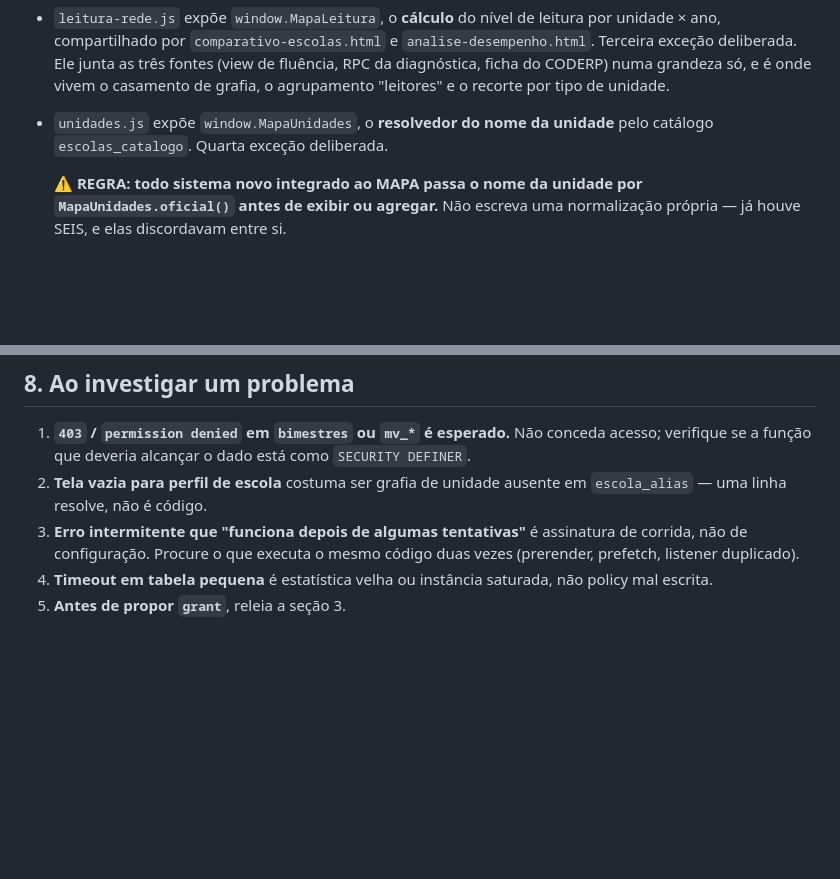
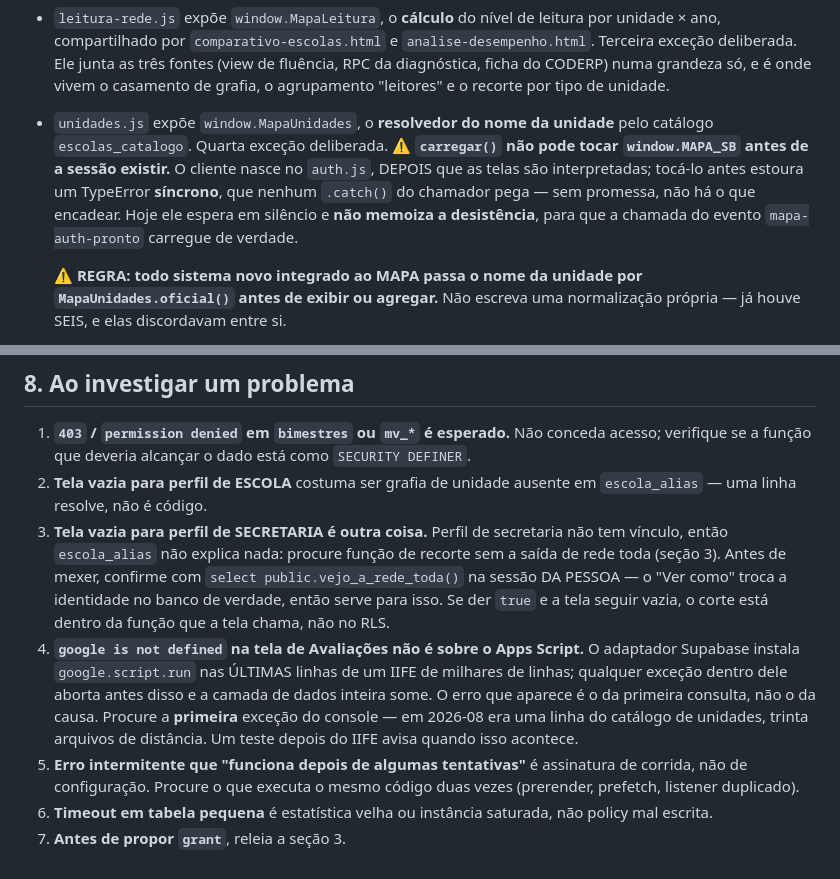
Before and after one commit to smedigital-desenv/mapa-sme, a Markdown page: CLAUDE.md, 2 parts joined by grey strips. Drawn GitHub-style; blank space fills up the shorter version.

```diff
--- a/CLAUDE.md
+++ b/CLAUDE.md
@@ -1105,6 +1165,12 @@ Antes de investigar código, descarte causas de plataforma. Os sintomas abaixo
   recorte por tipo de unidade.
 - `unidades.js` expõe `window.MapaUnidades`, o **resolvedor do nome da
   unidade** pelo catálogo `escolas_catalogo`. Quarta exceção deliberada.
+  ⚠️ **`carregar()` não pode tocar `window.MAPA_SB` antes de a sessão
+  existir.** O cliente nasce no `auth.js`, DEPOIS que as telas são
+  interpretadas; tocá-lo antes estoura um TypeError **síncrono**, que nenhum
+  `.catch()` do chamador pega — sem promessa, não há o que encadear. Hoje ele
+  espera em silêncio e **não memoiza a desistência**, para que a chamada do
+  evento `mapa-auth-pronto` carregue de verdade.
 
   ⚠️ **REGRA: todo sistema novo integrado ao MAPA passa o nome da unidade por
   `MapaUnidades.oficial()` antes de exibir ou agregar.** Não escreva uma
@@ -1360,11 +1426,25 @@ gate de verdade é o do central.
 1. **`403` / `permission denied` em `bimestres` ou `mv_*` é esperado.** Não
    conceda acesso; verifique se a função que deveria alcançar o dado está como
    `SECURITY DEFINER`.
-2. **Tela vazia para perfil de escola** costuma ser grafia de unidade ausente
+2. **Tela vazia para perfil de ESCOLA** costuma ser grafia de unidade ausente
    em `escola_alias` — uma linha resolve, não é código.
-3. **Erro intermitente que "funciona depois de algumas tentativas"** é assinatura
+3. **Tela vazia para perfil de SECRETARIA é outra coisa.** Perfil de secretaria
+   não tem vínculo, então `escola_alias` não explica nada: procure função de
+   recorte sem a saída de rede toda (seção 3). Antes de mexer, confirme com
+   `select public.vejo_a_rede_toda()` na sessão DA PESSOA — o "Ver como" troca
+   a identidade no banco de verdade, então serve para isso. Se der `true` e a
+   tela seguir vazia, o corte está dentro da função que a tela chama, não no
+   RLS.
+4. **`google is not defined` na tela de Avaliações não é sobre o Apps Script.**
+   O adaptador Supabase instala `google.script.run` nas ÚLTIMAS linhas de um
+   IIFE de milhares de linhas; qualquer exceção dentro dele aborta antes disso
+   e a camada de dados inteira some. O erro que aparece é o da primeira
+   consulta, não o da causa. Procure a **primeira** exceção do console — em
+   2026-08 era uma linha do catálogo de unidades, trinta arquivos de distância.
+   Um teste depois do IIFE avisa quando isso acontece.
+5. **Erro intermitente que "funciona depois de algumas tentativas"** é assinatura
    de corrida, não de configuração. Procure o que executa o mesmo código duas
    vezes (prerender, prefetch, listener duplicado).
-4. **Timeout em tabela pequena** é estatística velha ou instância saturada,
+6. **Timeout em tabela pequena** é estatística velha ou instância saturada,
    não policy mal escrita.
-5. **Antes de propor `grant`**, releia a seção 3.
+7. **Antes de propor `grant`**, releia a seção 3.
```
Also changed, not shown: other parts of CLAUDE.md (+60 -0 lines).
